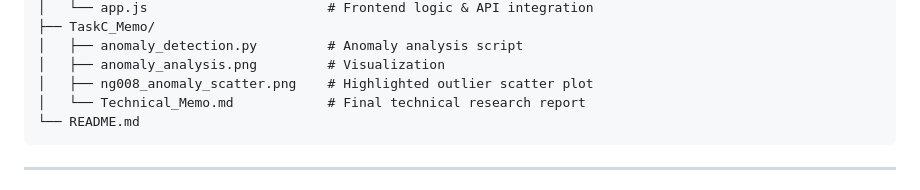
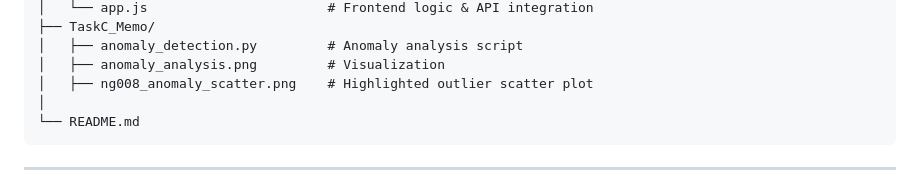
Before and after one commit to mlkinteh2/mindx-challenge-modou, a Markdown page: README.md, the part around the change. Drawn GitHub-style.

````diff
--- a/README.md
+++ b/README.md
@@ -35,7 +35,7 @@ mindx-challenge-modou/
 │   ├── anomaly_detection.py         # Anomaly analysis script
 │   ├── anomaly_analysis.png         # Visualization
 │   ├── ng008_anomaly_scatter.png    # Highlighted outlier scatter plot
-│   └── Technical_Memo.md            # Final technical research report
+│
 └── README.md
 ```
 
````
